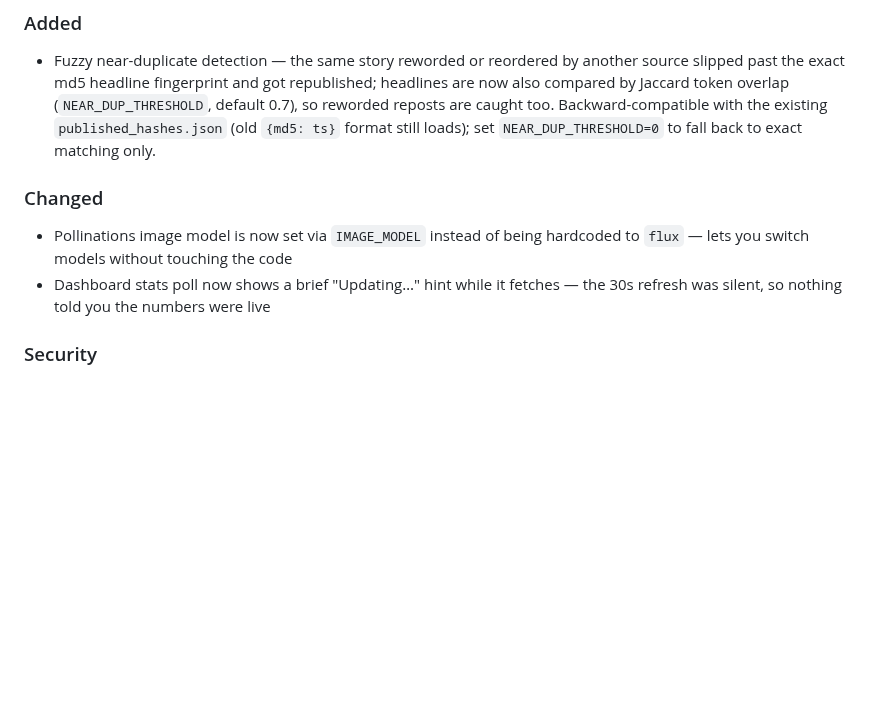
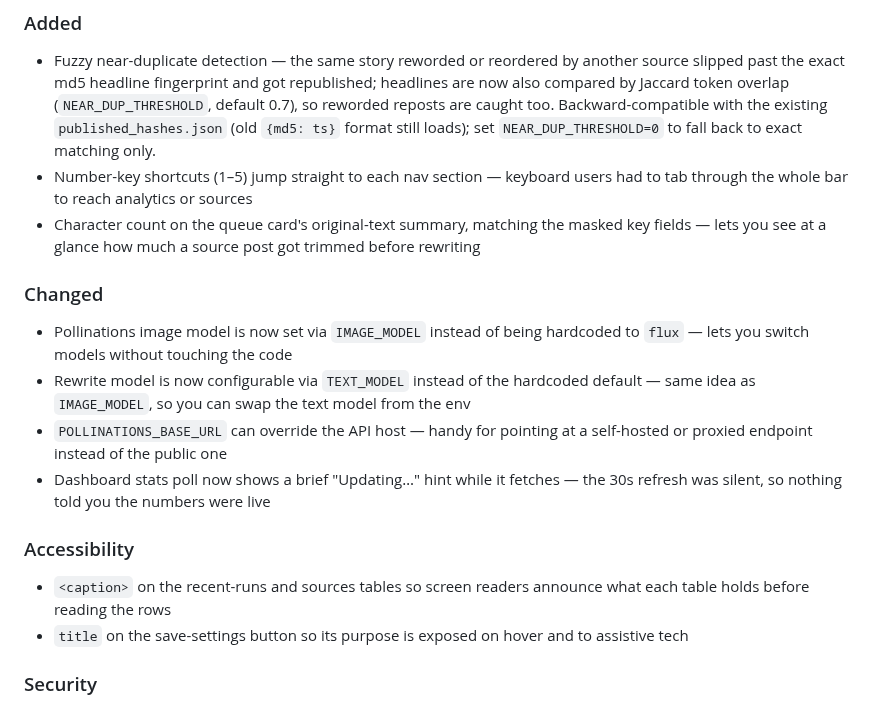
Before and after one commit to rrs1979/TelegramChannelAI, a Markdown page: CHANGELOG.md, the part around the change. Rendered like a GitHub page; blank space fills up the shorter version.

Commit message:
note the recent env-config and a11y tweaks in the changelog

```diff
--- a/CHANGELOG.md
+++ b/CHANGELOG.md
@@ -4,10 +4,18 @@
 
 ### Added
 - Fuzzy near-duplicate detection — the same story reworded or reordered by another source slipped past the exact md5 headline fingerprint and got republished; headlines are now also compared by Jaccard token overlap (`NEAR_DUP_THRESHOLD`, default 0.7), so reworded reposts are caught too. Backward-compatible with the existing `published_hashes.json` (old `{md5: ts}` format still loads); set `NEAR_DUP_THRESHOLD=0` to fall back to exact matching only.
+- Number-key shortcuts (1–5) jump straight to each nav section — keyboard users had to tab through the whole bar to reach analytics or sources
+- Character count on the queue card's original-text summary, matching the masked key fields — lets you see at a glance how much a source post got trimmed before rewriting
 
 ### Changed
 - Pollinations image model is now set via `IMAGE_MODEL` instead of being hardcoded to `flux` — lets you switch models without touching the code
+- Rewrite model is now configurable via `TEXT_MODEL` instead of the hardcoded default — same idea as `IMAGE_MODEL`, so you can swap the text model from the env
+- `POLLINATIONS_BASE_URL` can override the API host — handy for pointing at a self-hosted or proxied endpoint instead of the public one
 - Dashboard stats poll now shows a brief "Updating…" hint while it fetches — the 30s refresh was silent, so nothing told you the numbers were live
+
+### Accessibility
+- `<caption>` on the recent-runs and sources tables so screen readers announce what each table holds before reading the rows
+- `title` on the save-settings button so its purpose is exposed on hover and to assistive tech
 
 ### Security
 - Ignore `*.session` / `*.session-journal` files in git — we connect with Telethon's `StringSession` from the env, but the default file-session constructor drops a `.session` holding the full account auth into the working dir, and one stray commit would leak the whole Telegram login
```
